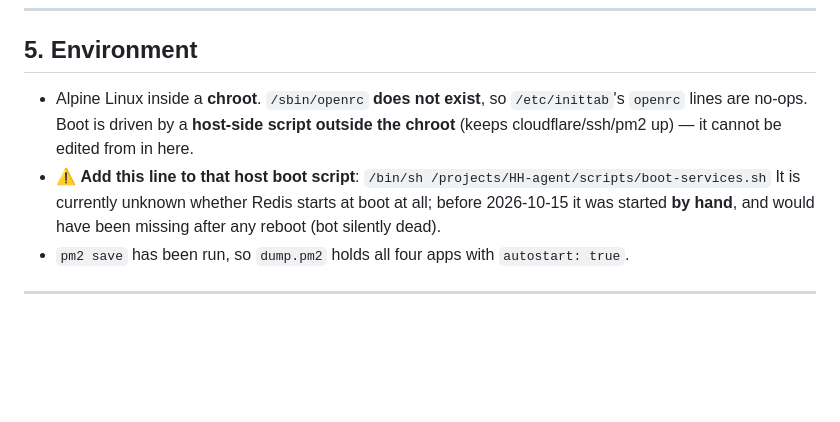
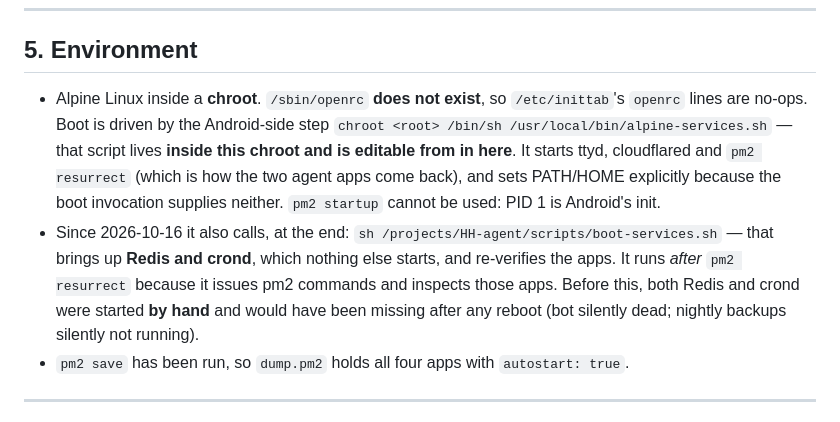
Before and after one commit to NAF1S/whatsapp_agent, a Markdown page: AGENT.md, the part around the change. GitHub-like rendering; blank space fills up the shorter version.

Commit message:
AGENT.md: correct the boot-script claim
The boot script is /usr/local/bin/alpine-services.sh, which lives INSIDE the chroot and
is editable from here — not a host-side script outside it. It starts ttyd, cloudflared
and `pm2 resurrect`, and since 2026-10-16 also calls boot-services.sh so Redis and
crond come back on reboot.

Co-Authored-By: Claude Code <noreply@anthropic.com>

```diff
--- a/AGENT.md
+++ b/AGENT.md
@@ -102,11 +102,17 @@ is no testsuite for the live TypeScript agent (existing tests target the dead Py
 ## 5. Environment
 
 - Alpine Linux inside a **chroot**. `/sbin/openrc` **does not exist**, so `/etc/inittab`'s
-  `openrc` lines are no-ops. Boot is driven by a **host-side script outside the chroot**
-  (keeps cloudflare/ssh/pm2 up) — it cannot be edited from in here.
-- ⚠️ **Add this line to that host boot script**: `/bin/sh /projects/HH-agent/scripts/boot-services.sh`
-  It is currently unknown whether Redis starts at boot at all; before 2026-10-15 it was
-  started **by hand**, and would have been missing after any reboot (bot silently dead).
+  `openrc` lines are no-ops. Boot is driven by the Android-side step
+  `chroot <root> /bin/sh /usr/local/bin/alpine-services.sh` — that script lives **inside this
+  chroot and is editable from in here**. It starts ttyd, cloudflared and `pm2 resurrect`
+  (which is how the two agent apps come back), and sets PATH/HOME explicitly because the boot
+  invocation supplies neither. `pm2 startup` cannot be used: PID 1 is Android's init.
+- Since 2026-10-16 it also calls, at the end:
+  `sh /projects/HH-agent/scripts/boot-services.sh` — that brings up **Redis and crond**, which
+  nothing else starts, and re-verifies the apps. It runs *after* `pm2 resurrect` because it
+  issues pm2 commands and inspects those apps. Before this, both Redis and crond were started
+  **by hand** and would have been missing after any reboot (bot silently dead; nightly backups
+  silently not running).
 - `pm2 save` has been run, so `dump.pm2` holds all four apps with `autostart: true`.
 
 ---
```
